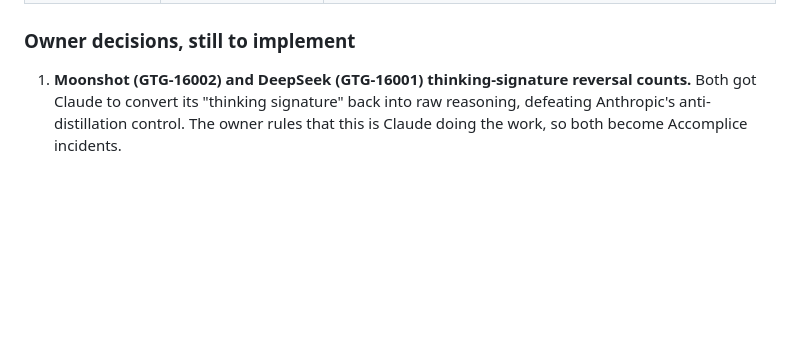
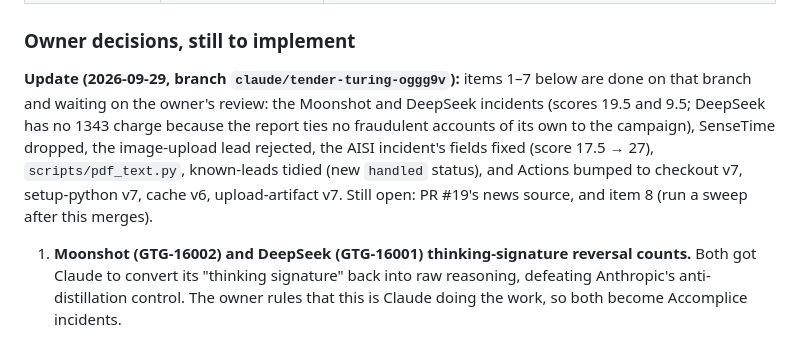
Before and after one commit to avleen/felonybench.ai, a Markdown page: docs/HANDOFF.md, the part around the change. GitHub-like rendering; blank space fills up the shorter version.

Commit message:
Record handoff progress
Co-Authored-By: Claude Opus 5.5 <noreply@anthropic.com>
Claude-Session: https://claude.ai/code/session_014r2rJkdjh3gmmF8GziMLFd

```diff
--- a/docs/HANDOFF.md
+++ b/docs/HANDOFF.md
@@ -44,6 +44,14 @@ GitHub Actions runs Claude Code (Opus, medium effort, on the owner's subscriptio
 | #19 `agent/2026-08-31-anthropic-iran-firefox-identity-harvester` | Iranian unit used Claude to build a malicious Firefox extension that harvested social-network identities (Accomplice, score 4.25). Draft, label `awaiting-news`. | **News coverage now exists and was verified.** RFE/RL, "Anthropic Disrupts Iran's Use Of Claude To Spread Propaganda, Spy On Dissidents" (Frud Bezhan, 2026-09-11, https://www.rferl.org/a/anthropic-claude-iran-propaganda/33852428.html) says Iran-based actors "used Claude to build and deploy a malicious Firefox extension that harvested users' identities from social media networks." Also Iran International (2026-09-13, https://www.iranintl.com/en/202609131676, not re-verified). **To do:** add RFE/RL as a `news` source, push to the PR branch, then `gh pr ready 19` and `gh pr edit 19 --remove-label awaiting-news`. |
 
 ### Owner decisions, still to implement
+
+**Update (2026-09-29, branch `claude/tender-turing-oggg9v`):** items 1–7 below are done on that
+branch and waiting on the owner's review: the Moonshot and DeepSeek incidents (scores 19.5 and
+9.5; DeepSeek has no 1343 charge because the report ties no fraudulent accounts of its own to the
+campaign), SenseTime dropped, the image-upload lead rejected, the AISI incident's fields fixed
+(score 17.5 → 27), `scripts/pdf_text.py`, known-leads tidied (new `handled` status), and Actions
+bumped to checkout v7, setup-python v7, cache v6, upload-artifact v7. Still open: PR #19's news
+source, and item 8 (run a sweep after this merges).
 
 1. **Moonshot (GTG-16002) and DeepSeek (GTG-16001) thinking-signature reversal counts.**
    Both got Claude to convert its "thinking signature" back into raw reasoning, defeating
```
